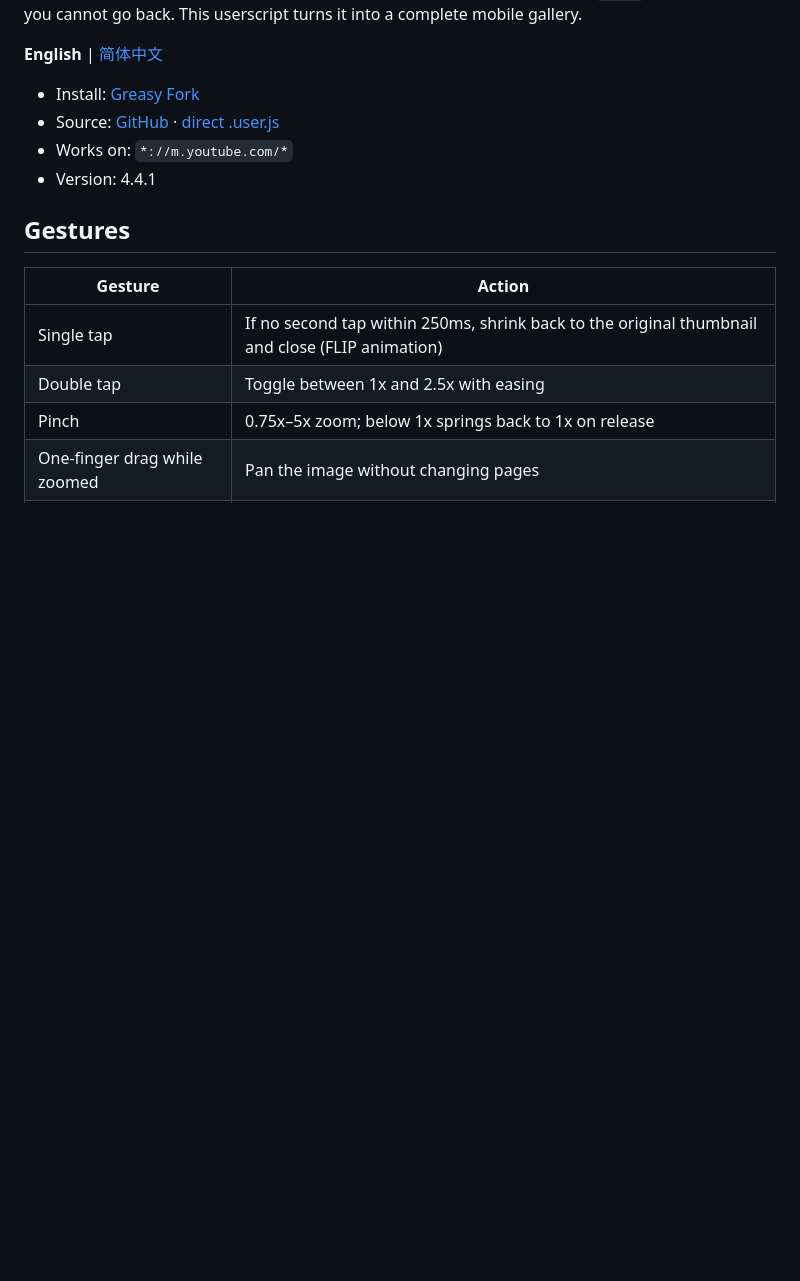
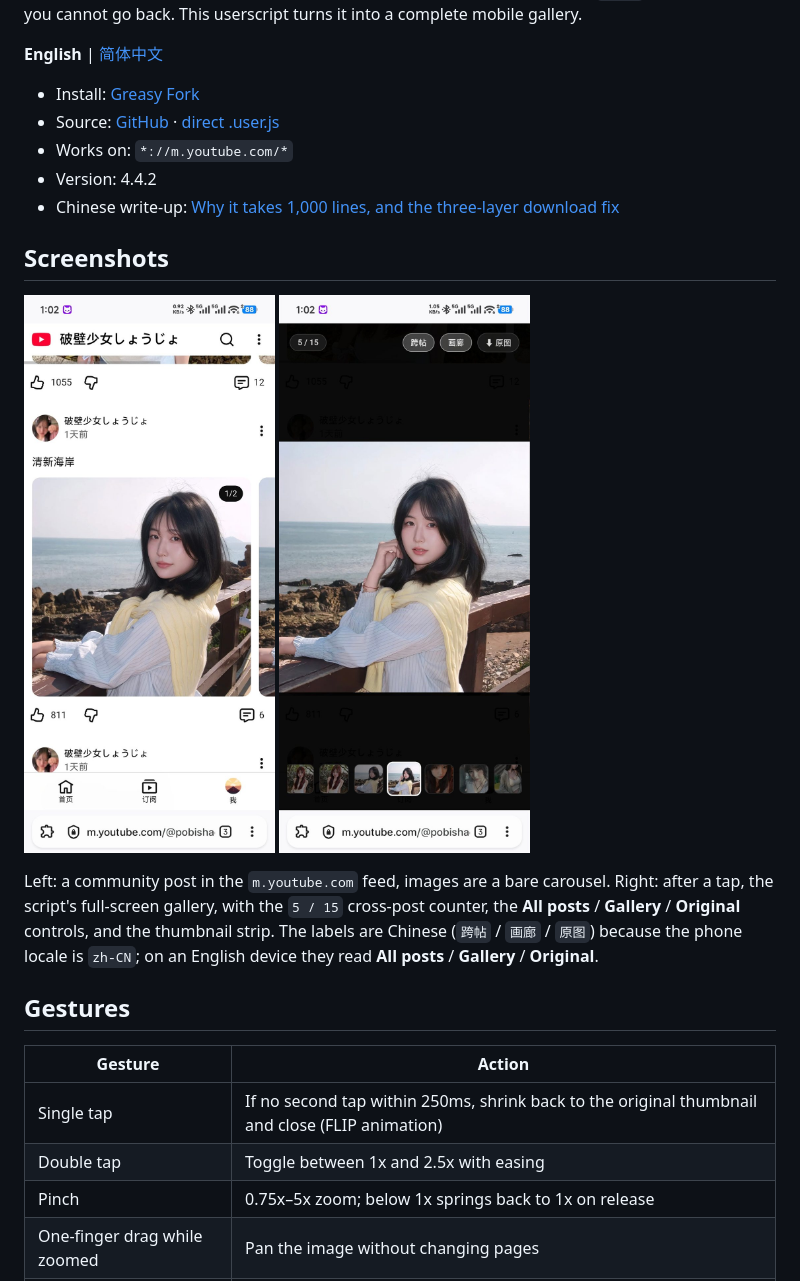
Before and after one commit to devycx/yt-community-image-viewer, a Markdown page: README.md, the part around one of its changes. GitHub-like rendering; pictures changed too: screenshots/youtube-community-image-gallery.jpg (added), screenshots/youtube-community-posts-feed.jpg (added); blank space fills up the shorter version.

Commit message:
v4.4.2: demo screenshots, FAQ/SEO copy, sync toast text with live 4.4.1

```diff
--- a/README.md
+++ b/README.md
@@ -7,7 +7,17 @@ Opening an image in an `m.youtube.com` community post gives you one lonely pictu
 - Install: [Greasy Fork](https://greasyfork.org/en/scripts/605153)
 - Source: [GitHub](https://github.com/devycx/yt-community-image-viewer) · [direct .user.js](https://raw.githubusercontent.com/devycx/yt-community-image-viewer/main/yt-community-image-viewer.user.js)
 - Works on: `*://m.youtube.com/*`
-- Version: 4.4.1
+- Version: 4.4.2
+- Chinese write-up: [Why it takes 1,000 lines, and the three-layer download fix](https://ycxdev.com/posts/m-youtube-community-image-gallery/)
+
+## Screenshots
+
+<p>
+  <img src="https://raw.githubusercontent.com/devycx/yt-community-image-viewer/main/screenshots/youtube-community-posts-feed.jpg" width="330" alt="m.youtube.com community post feed with an image carousel labelled 1/2">
+  <img src="https://raw.githubusercontent.com/devycx/yt-community-image-viewer/main/screenshots/youtube-community-image-gallery.jpg" width="330" alt="Full-screen gallery with a 5/15 cross-post counter, All posts / Gallery / Original controls, and a thumbnail strip">
+</p>
+
+Left: a community post in the `m.youtube.com` feed, images are a bare carousel. Right: after a tap, the script's full-screen gallery, with the `5 / 15` cross-post counter, the **All posts** / **Gallery** / **Original** controls, and the thumbnail strip. The labels are Chinese (`跨帖` / `画廊` / `原图`) because the phone locale is `zh-CN`; on an English device they read **All posts** / **Gallery** / **Original**.
 
 ## Gestures
 
```
Also changed, not shown: other parts of README.md (+20 -0 lines), README.zh-CN.md (+31 -1 lines), 2 other files.
